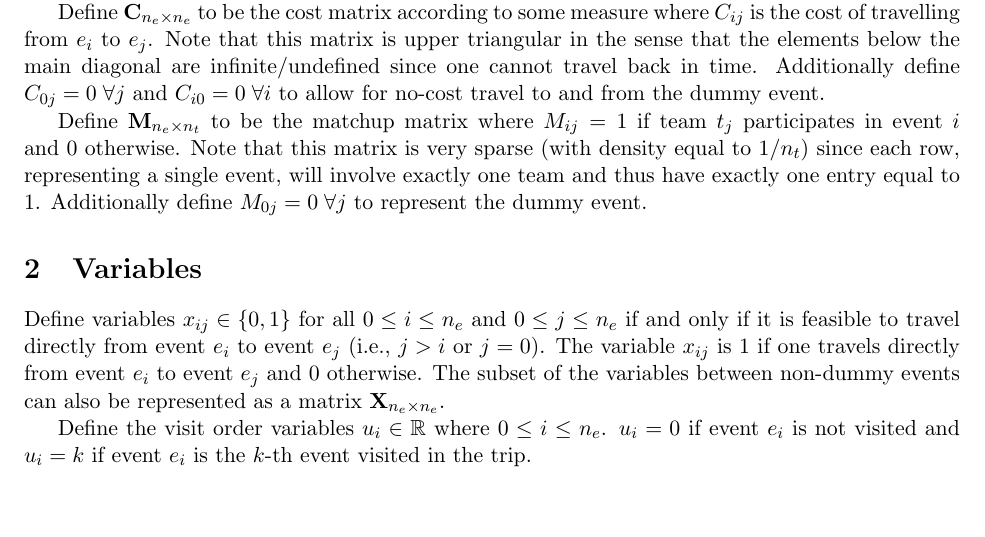
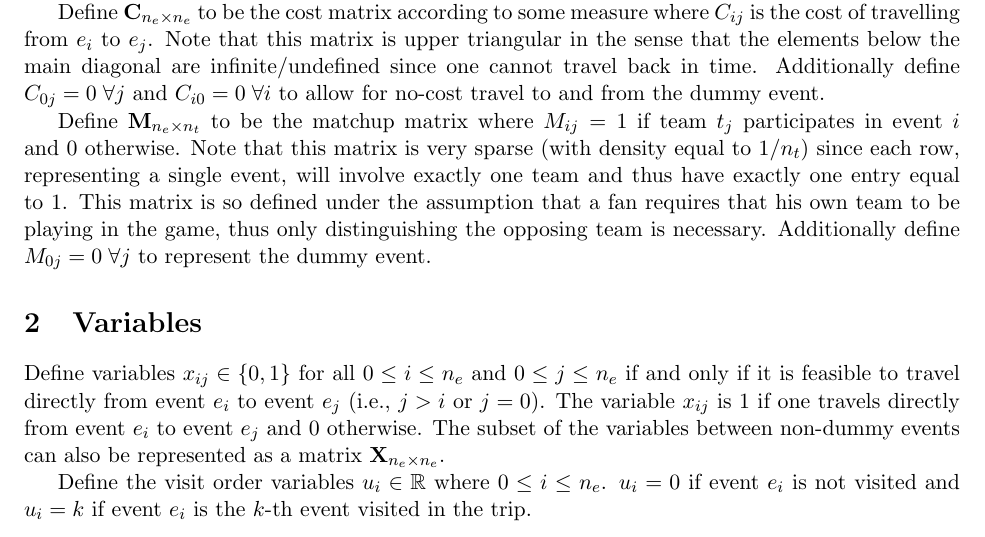
Before and after one commit to Casper-Guo/Ultimate-Fan-Trip-Solver, a LaTeX document (trip_solver/solver/integer_linear_programming_formulation.tex): part of page 1 of 3, cut so that both start at the same text. Compiled offline with pdfLaTeX.

Commit message:
Clarify matchup matrix definition

```diff
--- a/trip_solver/solver/integer_linear_programming_formulation.tex
+++ b/trip_solver/solver/integer_linear_programming_formulation.tex
@@ -22,7 +22,7 @@ Let $E$ be the set of events and $T$ be the set of teams one wishes to see. Deno
 
 Define $\mathbf{C}_{n_e \times n_e}$ to be the cost matrix according to some measure where $C_{ij}$ is the cost of travelling from $e_i$ to $e_j$. Note that this matrix is upper triangular in the sense that the elements below the main diagonal are infinite/undefined since one cannot travel back in time. Additionally define $C_{0j} = 0 \; \forall j$ and $C_{i0} = 0 \; \forall i$ to allow for no-cost travel to and from the dummy event.
 
-Define $\mathbf{M}_{n_e \times n_t}$ to be the matchup matrix where $M_{ij} = 1$ if team $t_j$ participates in event $i$ and 0 otherwise. Note that this matrix is very sparse (with density equal to $1/n_t$) since each row, representing a single event, will involve exactly one team and thus have exactly one entry equal to 1. Additionally define $M_{0j} = 0 \; \forall j$ to represent the dummy event.
+Define $\mathbf{M}_{n_e \times n_t}$ to be the matchup matrix where $M_{ij} = 1$ if team $t_j$ participates in event $i$ and 0 otherwise. Note that this matrix is very sparse (with density equal to $1/n_t$) since each row, representing a single event, will involve exactly one team and thus have exactly one entry equal to 1. This matrix is so defined under the assumption that a fan requires that his own team to be playing in the game, thus only distinguishing the opposing team is necessary. Additionally define $M_{0j} = 0 \; \forall j$ to represent the dummy event.
 
 \section{Variables}
 Define variables $x_{ij} \in \{0, 1\}$ for all $0 \leq i \leq n_e$ and $0 \leq j \leq n_e$ if and only if it is feasible to travel directly from event $e_i$ to event $e_j$ (i.e., $j > i$ or $j = 0$). The variable $x_{ij}$ is 1 if one travels directly from event $e_i$ to event $e_j$ and 0 otherwise. The subset of the variables between non-dummy events can also be represented as a matrix $\mathbf{X}_{n_e \times n_e}$.
```
